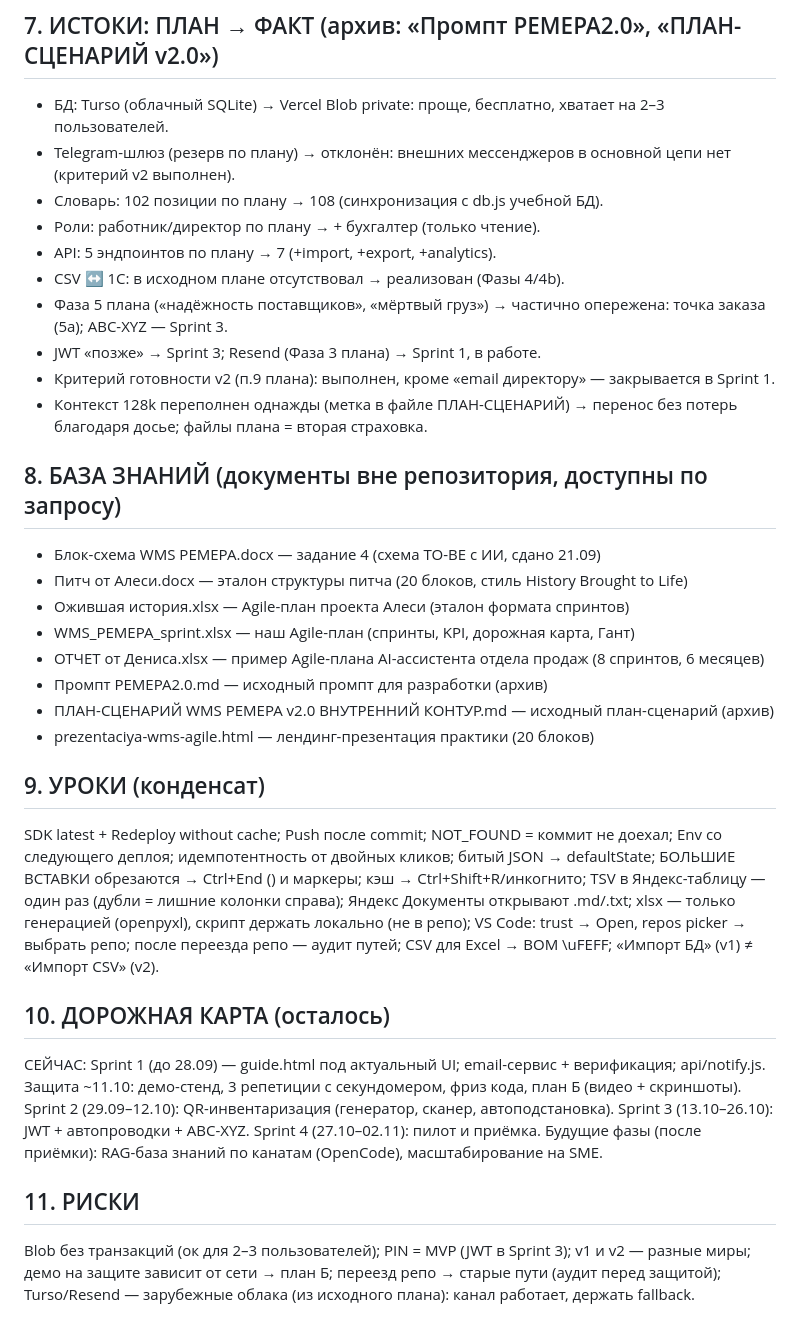
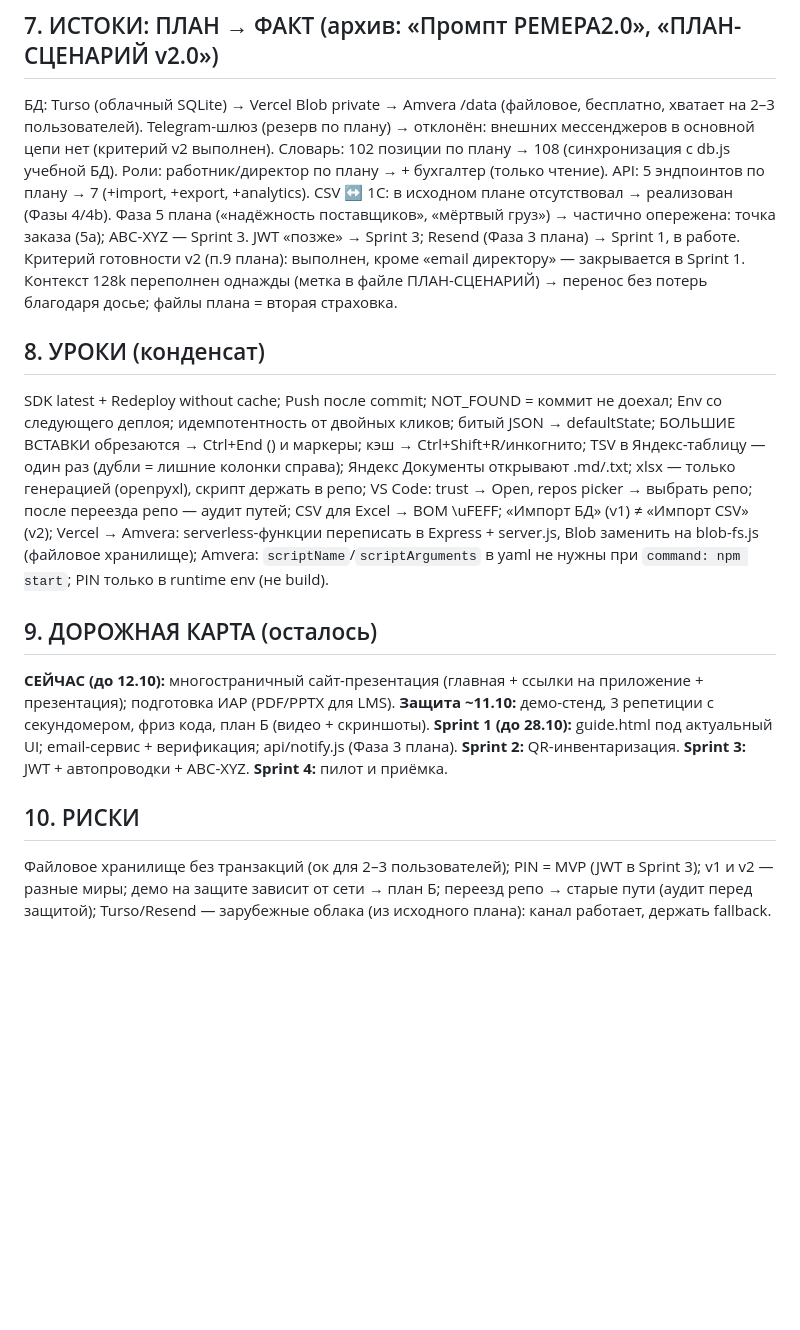
Before and after one commit to AndreyObruch/Remera-wms, a Markdown page: DOSSIER.md, the part around one of its changes. GitHub-like rendering; blank space fills up the shorter version.

Commit message:
docs: DOSSIER v2.1 after Vercel→Amvera migration  Express + файловое хранилище /data; vercel.json удалён, amvera.yaml добавлен; прод: remera-wms-andrey-obruch.amvera.io

```diff
--- a/DOSSIER.md
+++ b/DOSSIER.md
@@ -51,43 +58,33 @@ UI-пакет → словарь 108 поз. → Фаза 4 (импорт CSV)
 
 ## 7. ИСТОКИ: ПЛАН → ФАКТ (архив: «Промпт РЕМЕРА2.0», «ПЛАН-СЦЕНАРИЙ v2.0»)
-- БД: Turso (облачный SQLite) → Vercel Blob private: проще, бесплатно, хватает на 2–3 пользователей.
-- Telegram-шлюз (резерв по плану) → отклонён: внешних мессенджеров в основной цепи нет (критерий v2 выполнен).
-- Словарь: 102 позиции по плану → 108 (синхронизация с db.js учебной БД).
-- Роли: работник/директор по плану → + бухгалтер (только чтение).
-- API: 5 эндпоинтов по плану → 7 (+import, +export, +analytics).
-- CSV ↔ 1С: в исходном плане отсутствовал → реализован (Фазы 4/4b).
-- Фаза 5 плана («надёжность поставщиков», «мёртвый груз») → частично опережена: точка заказа (5a); ABC-XYZ — Sprint 3.
-- JWT «позже» → Sprint 3; Resend (Фаза 3 плана) → Sprint 1, в работе.
-- Критерий готовности v2 (п.9 плана): выполнен, кроме «email директору» — закрывается в Sprint 1.
-- Контекст 128k переполнен однажды (метка в файле ПЛАН-СЦЕНАРИЙ) → перенос без потерь благодаря досье; файлы плана = вторая страховка.
+БД: Turso (облачный SQLite) → Vercel Blob private → Amvera /data (файловое, бесплатно, хватает на 2–3 пользователей).
+Telegram-шлюз (резерв по плану) → отклонён: внешних мессенджеров в основной цепи нет (критерий v2 выполнен).
+Словарь: 102 позиции по плану → 108 (синхронизация с db.js учебной БД).
+Роли: работник/директор по плану → + бухгалтер (только чтение).
+API: 5 эндпоинтов по плану → 7 (+import, +export, +analytics).
+CSV ↔ 1С: в исходном плане отсутствовал → реализован (Фазы 4/4b).
+Фаза 5 плана («надёжность поставщиков», «мёртвый груз») → частично опережена: точка заказа (5a); ABC-XYZ — Sprint 3.
+JWT «позже» → Sprint 3; Resend (Фаза 3 плана) → Sprint 1, в работе.
+Критерий готовности v2 (п.9 плана): выполнен, кроме «email директору» — закрывается в Sprint 1.
+Контекст 128k переполнен однажды (метка в файле ПЛАН-СЦЕНАРИЙ) → перенос без потерь благодаря досье; файлы плана = вторая страховка.
 
-## 8. БАЗА ЗНАНИЙ (документы вне репозитория, доступны по запросу)
-- Блок-схема WMS РЕМЕРА.docx — задание 4 (схема TO-BE с ИИ, сдано 21.09)
-- Питч от Алеси.docx — эталон структуры питча (20 блоков, стиль History Brought to Life)
-- Ожившая история.xlsx — Agile-план проекта Алеси (эталон формата спринтов)
-- WMS_РЕМЕРА_sprint.xlsx — наш Agile-план (спринты, KPI, дорожная карта, Гант)
-- ОТЧЕТ от Дениса.xlsx — пример Agile-плана AI-ассистента отдела продаж (8 спринтов, 6 месяцев)
-- Промпт РЕМЕРА2.0.md — исходный промпт для разработки (архив)
-- ПЛАН-СЦЕНАРИЙ WMS РЕМЕРА v2.0 ВНУТРЕННИЙ КОНТУР.md — исходный план-сценарий (архив)
-- prezentaciya-wms-agile.html — лендинг-презентация практики (20 блоков)
-
-## 9. УРОКИ (конденсат)
+## 8. УРОКИ (конденсат)
 SDK latest + Redeploy without cache; Push после commit; NOT_FOUND = коммит не доехал; Env со следующего деплоя;
 идемпотентность от двойных кликов; битый JSON → defaultState;
 БОЛЬШИЕ ВСТАВКИ обрезаются → Ctrl+End (</html>) и маркеры; кэш → Ctrl+Shift+R/инкогнито;
 TSV в Яндекс-таблицу — один раз (дубли = лишние колонки справа); Яндекс Документы открывают .md/.txt;
-xlsx — только генерацией (openpyxl), скрипт держать локально (не в репо); VS Code: trust → Open, repos picker → выбрать репо;
-после переезда репо — аудит путей; CSV для Excel → BOM \uFEFF; «Импорт БД» (v1) ≠ «Импорт CSV» (v2).
+xlsx — только генерацией (openpyxl), скрипт держать в репо; VS Code: trust → Open, repos picker → выбрать репо;
+после переезда репо — аудит путей; CSV для Excel → BOM \uFEFF; «Импорт БД» (v1) ≠ «Импорт CSV» (v2);
+Vercel → Amvera: serverless-функции переписать в Express + server.js, Blob заменить на blob-fs.js (файловое хранилище);
+Amvera: `scriptName`/`scriptArguments` в yaml не нужны при `command: npm start`; PIN только в runtime env (не build).
 
-## 10. ДОРОЖНАЯ КАРТА (осталось)
-СЕЙЧАС: Sprint 1 (до 28.09) — guide.html под актуальный UI; email-сервис + верификация; api/notify.js.
-Защита ~11.10: демо-стенд, 3 репетиции с секундомером, фриз кода, план Б (видео + скриншоты).
-Sprint 2 (29.09–12.10): QR-инвентаризация (генератор, сканер, автоподстановка).
-Sprint 3 (13.10–26.10): JWT + автопроводки + ABC-XYZ.
-Sprint 4 (27.10–02.11): пилот и приёмка.
-Будущие фазы (после приёмки): RAG-база знаний по канатам (OpenCode), масштабирование на SME.
+## 9. ДОРОЖНАЯ КАРТА (осталось)
+**СЕЙЧАС (до 12.10):** многостраничный сайт-презентация (главная + ссылки на приложение + презентация); подготовка ИАР (PDF/PPTX для LMS).
+**Защита ~11.10:** демо-стенд, 3 репетиции с секундомером, фриз кода, план Б (видео + скриншоты).
+**Sprint 1 (до 28.10):** guide.html под актуальный UI; email-сервис + верификация; api/notify.js (Фаза 3 плана).
+**Sprint 2:** QR-инвентаризация. **Sprint 3:** JWT + автопроводки + ABC-XYZ. **Sprint 4:** пилот и приёмка.
 
-## 11. РИСКИ
-Blob без транзакций (ок для 2–3 пользователей); PIN = MVP (JWT в Sprint 3); v1 и v2 — разные миры;
+## 10. РИСКИ
+Файловое хранилище без транзакций (ок для 2–3 пользователей); PIN = MVP (JWT в Sprint 3); v1 и v2 — разные миры;
 демо на защите зависит от сети → план Б; переезд репо → старые пути (аудит перед защитой);
 Turso/Resend — зарубежные облака (из исходного плана): канал работает, держать fallback.
```
Also changed, not shown: other parts of DOSSIER.md (+25 -18 lines).
